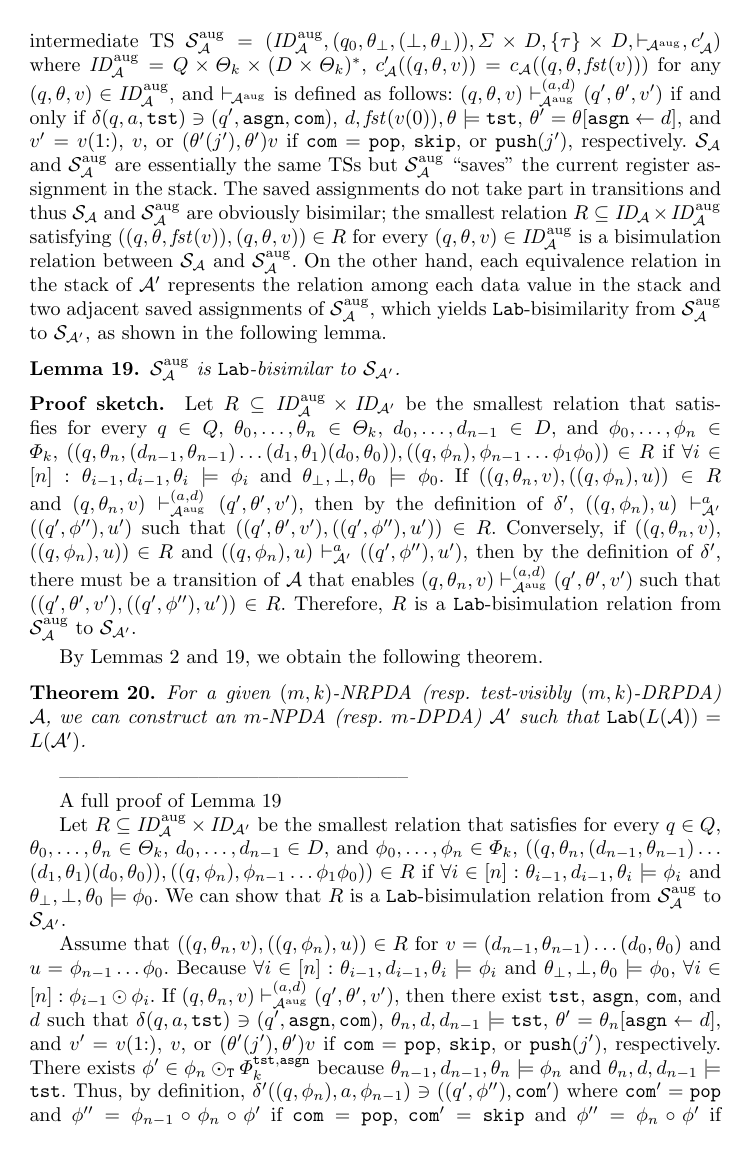
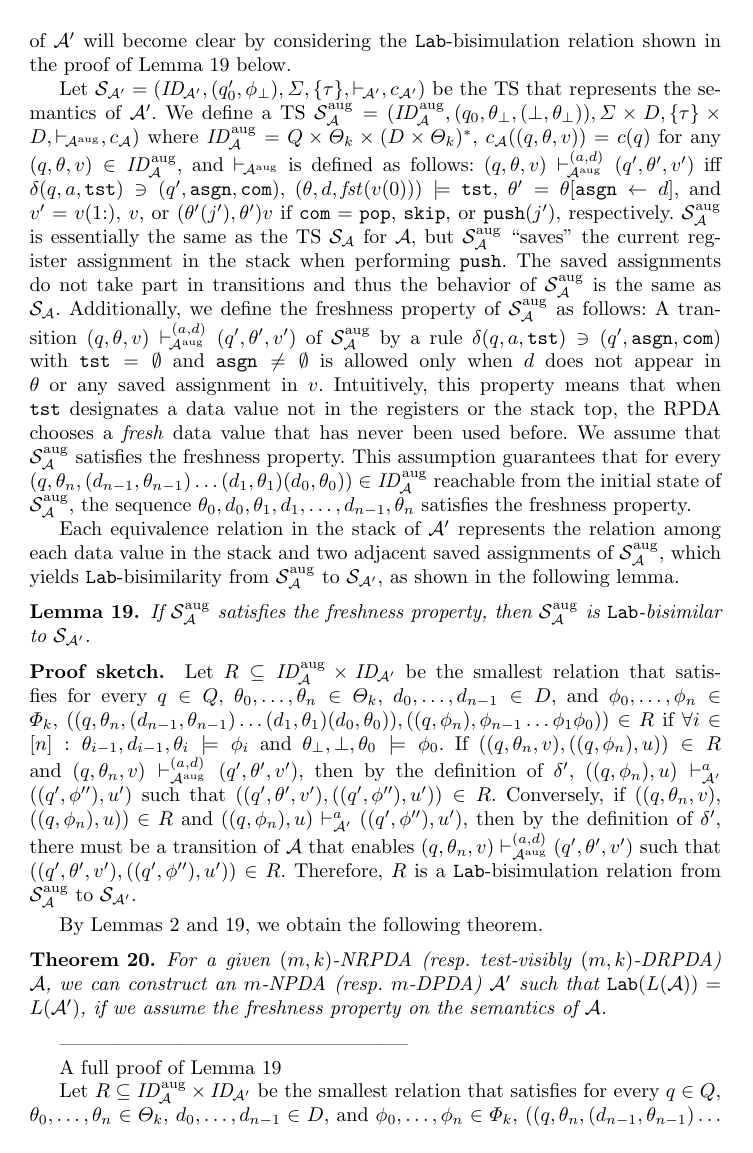
Before and after one commit to RyomaSenda/ICTAC2021, a LaTeX thesis (LatexFile/main.tex, which reads LatexFile/RPDAtoPDA.tex): page 13 of 26. Compiled offline with pdfLaTeX; a LaTeX package or settings file that is missing is left out.

Commit message:
freshness property

```diff
--- a/LatexFile/RPDAtoPDA.tex
+++ b/LatexFile/RPDAtoPDA.tex
@@ -219,36 +226,69 @@ $\calS_{\calA'}$.
-We define an intermediate TS
+Let %$\calS_{\calA}=(\ID_{\!\calA},(q_0,\theta_{\bot},\bot),
+%\Sigma\times D,\{\tau\}\times D,{\vdash_{\!\calA}},c_{\calA})$ and
+$\calS_{\calA'}=(\ID_{\!\calA'},(q'_0,\phizero),\allowbreak
+\Sigma,\{\tau\},{\vdash_{\!\calA'}},c_{\calA'})$ be the TS
+that represents the semantics of $\calA'$.
+%Below we show that $\calS_{\calA}$ is $\lab$-bisimilar to
+%$\calS_{\calA'}$.
+We define a TS
 $\calS_{\calA}^{\AUG}=
 (\ID_{\!\calA}^{\AUG},(q_0,\theta_{\bot},(\bot,\theta_{\bot})),
-\Sigma\times D,\{\tau\}\times D,{\vdash_{\!\calA^{\AUG}}},c'_{\calA})$
+\Sigma\times D,\{\tau\}\times D,{\vdash_{\!\calA^{\AUG}}},c_{\calA})$
 where
 $\ID_{\!\calA}^{\AUG}=Q\times\Theta_k\times(D\times\Theta_k)^*$,
-$c'_{\calA}((q,\theta,v))=c_{\calA}((q,\theta,\fst(v)))$ for
+$c_{\calA}((q,\theta,v))=c(q)$ for
 any $(q,\theta,v)\in\ID_{\!\calA}^{\AUG}$,
 and $\vdash_{\!\calA^{\AUG}}$ is defined as follows:
 $(q,\theta,v)\vdash_{\!\calA^{\AUG}}^{(a,d)}(q',\theta',v')$
-if and only if
+iff
 $\delta(q,a,\tst)\ni (q',\asgn,\com)$,
-$d,\fst(v(0)),\theta\models\tst$,
+$(\theta,d,\fst(v(0)))\models\tst$,
 $\theta'=\theta[\asgn\gets d]$, and
 $v'= v(1{:})$, $v$, or $(\theta'(j'),\theta')v$
 if $\com=\pop$, $\skip$, or $\push(j')$, respectively.
-$\calS_{\calA}$ and $\calS_{\calA}^{\AUG}$ are essentially
-the same TSs but $\calS_{\calA}^{\AUG}$
-``saves'' the current register assignment in the stack.
+$\calS_{\calA}^{\AUG}$ is essentially
+the same as the TS $\calS_{\calA}$ for $\calA$,
+but $\calS_{\calA}^{\AUG}$
+``saves'' the current register assignment in the stack
+when performing $\push$.
 The saved assignments do not take part in transitions and thus
-%the behaviors of
-%$\calS_{\calA}$ and $\calS_{\calA}^{\AUG}$ are the same.
+the behavior of
+$\calS_{\calA}^{\AUG}$ is the same as $\calS_{\calA}$.
+Additionally,
+we define the freshness property of $\calS_{\calA}^{\AUG}$
+as follows:
+A transition
+$(q,\theta,v)\vdash_{\!\calA^{\AUG}}^{(a,d)}(q',\theta',v')$
+of $\calS_{\calA}^{\AUG}$
+by a rule
+$\delta(q,a,\tst)\ni (q',\asgn,\com)$ with $\tst=\emptyset$ and
+$\asgn\ne\emptyset$ is allowed
+only when $d$ does not appear in $\theta$ or any saved assignment in $v$.
+Intuitively,
+this property means that when $\tst$ designates a data value not in
+the registers or the stack top,
+the RPDA chooses a \emph{fresh} data value that has never been used before.
+We assume that $\calS_{\calA}^{\AUG}$ satisfies the freshness property.
+This assumption guarantees that
+for every
+$(q,\theta_n,(d_{n-1},\theta_{n-1})\ldots(d_1,\theta_1)(d_0,\theta_0))
+\in\ID_{\!\calA}^{\AUG}$ reachable from the initial state of
+$\calS_{\calA}^{\AUG}$,
+the sequence
+$\theta_0,d_0,\theta_1,d_1,\ldots,d_{n-1},\theta_n$ satisfies
+the freshness property.
+
 %Obviously,
-$\calS_{\calA}$ and $\calS_{\calA}^{\AUG}$ are obviously bisimilar;
-the smallest relation $R\subseteq \ID_{\!\calA}\times\ID_{\!\calA}^{\AUG}$
-satisfying
-$((q,\theta,\fst(v)),\allowbreak (q,\theta,v))\in R$
-for every $(q,\theta,v)\in\ID_{\!\calA}^{\AUG}$
-is a bisimulation relation
-between $\calS_{\calA}$ and $\calS_{\calA}^{\AUG}$.
+%$\calS_{\calA}$ and $\calS_{\calA}^{\AUG}$ are obviously bisimilar;
+%the smallest relation $R\subseteq \ID_{\!\calA}\times\ID_{\!\calA}^{\AUG}$
+%satisfying
+%$((q,\theta,\fst(v)),\allowbreak (q,\theta,v))\in R$
+%for every $(q,\theta,v)\in\ID_{\!\calA}^{\AUG}$
+%is a bisimulation relation
+%between $\calS_{\calA}$ and $\calS_{\calA}^{\AUG}$.
 %
-On the other hand,
-each equivalence relation in the stack of $\calA'$ represents
+%On the other hand,
+Each equivalence relation in the stack of $\calA'$ represents
 the relation among each data value in the stack and
 two adjacent saved assignments
 of $\calS_{\calA}^{\AUG}$,
@@ -257,6 +297,7 @@ $\calS_{\calA}^{\AUG}$ to $\calS_{\calA'}$,
 as shown in the following lemma.
 %
 \begin{lemma}\label{lemma:bisim-rpda-pda}
+If $\calS_{\calA}^{\AUG}$ satisfies the freshness property, then
 $\calS_{\calA}^{\AUG}$ is $\lab$-bisimilar to
 $\calS_{\calA'}$.
 \end{lemma}
@@ -299,7 +340,8 @@ we obtain the following theorem.
 \label{the: RPDAtoPDA}
 For a given $(m,k)$-NRPDA (resp.\ test-visibly $(m,k)$-DRPDA) $\calA$,
 we can construct an $m$-NPDA (resp.\ $m$-DPDA) $\calA'$
-such that $\lab(L(\calA))=L(\calA')$.
+such that $\lab(L(\calA))=L(\calA')$,
+if we assume the freshness property on the semantics of $\calA$.
 \end{theorem}
 
 -----------------------------------------------------
```
Also changed, not shown: LatexFile/RPDAtoPDA.tex (33 more changed lines).
